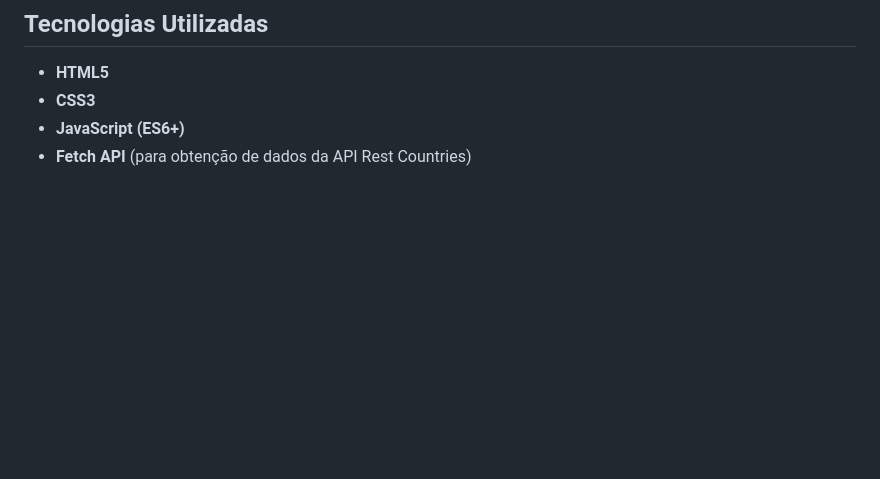
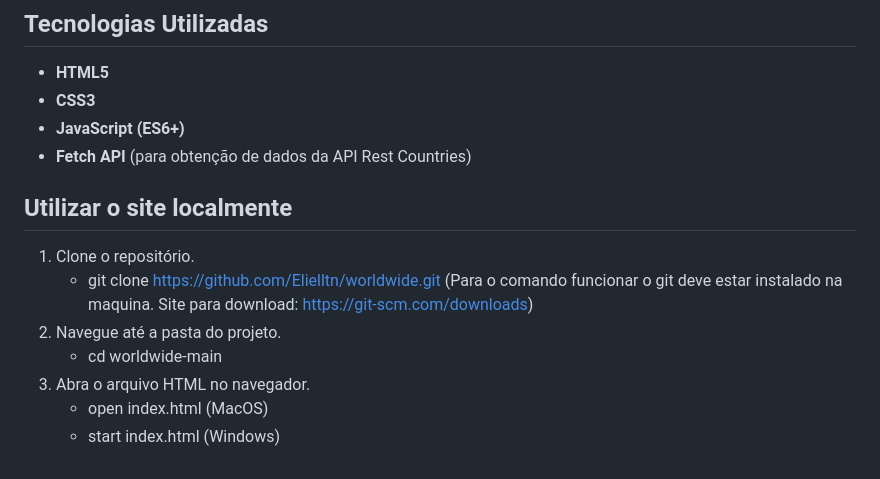
Before and after one commit to Elielltn/worldwide, a Markdown page: README.md, the part around the change. GitHub-like rendering; blank space fills up the shorter version.

```diff
--- a/README.md
+++ b/README.md
@@ -65,3 +65,12 @@ O usuário pode ordenar os países com base em:
 - **CSS3**
 - **JavaScript (ES6+)**
 - **Fetch API** (para obtenção de dados da API Rest Countries)
+
+## Utilizar o site localmente
+1. Clone o repositório.
+   - git clone https://github.com/Elielltn/worldwide.git (Para o comando funcionar o git deve estar instalado na maquina. Site para download: https://git-scm.com/downloads)
+2. Navegue até a pasta do projeto.
+   - cd worldwide-main
+3. Abra o arquivo HTML no navegador.
+   - open index.html (MacOS)
+   - start index.html (Windows)
```
